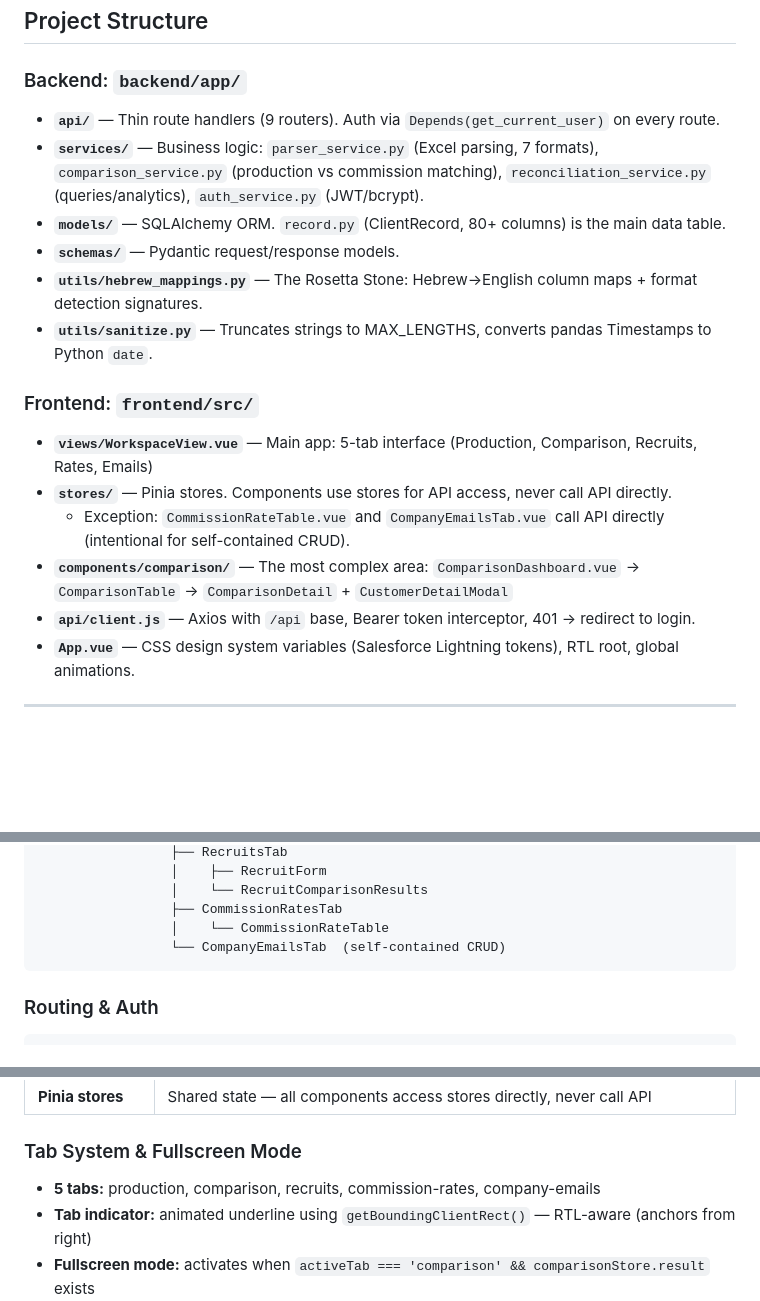
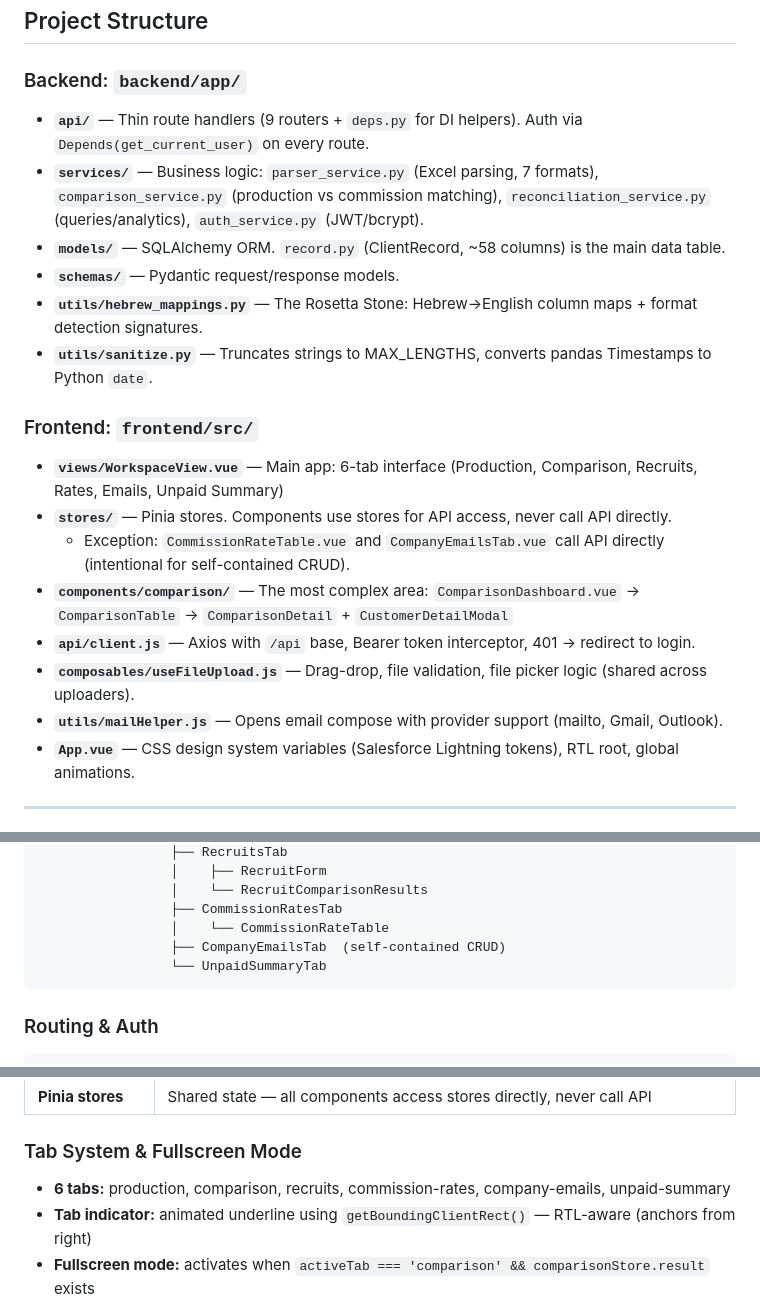
Before and after one commit to FSTGIAT/nifraim, a Markdown page: CLAUDE.md, 3 parts joined by grey strips. Drawn GitHub-style; blank space fills up the shorter version.

Commit message:
Update CLAUDE.md with accurate project details
Fix column count (80+ → ~58), add deps.py mention, document
UnpaidSummaryTab (6th tab), and add missing composables/utils entries.

https://claude.ai/code/session_01M2SnzBTimkxDxS5CW1XGGW

````diff
--- a/CLAUDE.md
+++ b/CLAUDE.md
@@ -63,20 +63,22 @@ No test suite or linter is configured. No `pytest`, `eslint`, or `ruff`.
 
 ### Backend: `backend/app/`
 
-- **`api/`** — Thin route handlers (9 routers). Auth via `Depends(get_current_user)` on every route.
+- **`api/`** — Thin route handlers (9 routers + `deps.py` for DI helpers). Auth via `Depends(get_current_user)` on every route.
 - **`services/`** — Business logic: `parser_service.py` (Excel parsing, 7 formats), `comparison_service.py` (production vs commission matching), `reconciliation_service.py` (queries/analytics), `auth_service.py` (JWT/bcrypt).
-- **`models/`** — SQLAlchemy ORM. `record.py` (ClientRecord, 80+ columns) is the main data table.
+- **`models/`** — SQLAlchemy ORM. `record.py` (ClientRecord, ~58 columns) is the main data table.
 - **`schemas/`** — Pydantic request/response models.
 - **`utils/hebrew_mappings.py`** — The Rosetta Stone: Hebrew→English column maps + format detection signatures.
 - **`utils/sanitize.py`** — Truncates strings to MAX_LENGTHS, converts pandas Timestamps to Python `date`.
 
 ### Frontend: `frontend/src/`
 
-- **`views/WorkspaceView.vue`** — Main app: 5-tab interface (Production, Comparison, Recruits, Rates, Emails)
+- **`views/WorkspaceView.vue`** — Main app: 6-tab interface (Production, Comparison, Recruits, Rates, Emails, Unpaid Summary)
 - **`stores/`** — Pinia stores. Components use stores for API access, never call API directly.
   - Exception: `CommissionRateTable.vue` and `CompanyEmailsTab.vue` call API directly (intentional for self-contained CRUD).
 - **`components/comparison/`** — The most complex area: `ComparisonDashboard.vue` → `ComparisonTable` → `ComparisonDetail` + `CustomerDetailModal`
 - **`api/client.js`** — Axios with `/api` base, Bearer token interceptor, 401 → redirect to login.
+- **`composables/useFileUpload.js`** — Drag-drop, file validation, file picker logic (shared across uploaders).
+- **`utils/mailHelper.js`** — Opens email compose with provider support (mailto, Gmail, Outlook).
 - **`App.vue`** — CSS design system variables (Salesforce Lightning tokens), RTL root, global animations.
 
 ---
@@ -112,7 +114,8 @@ No test suite or linter is configured. No `pytest`, `eslint`, or `ruff`.
                  │    └── RecruitComparisonResults
                  ├── CommissionRatesTab
                  │    └── CommissionRateTable
-                 └── CompanyEmailsTab  (self-contained CRUD)
+                 ├── CompanyEmailsTab  (self-contained CRUD)
+                 └── UnpaidSummaryTab
 ```
 
 ### Routing & Auth
@@ -159,7 +162,7 @@ No test suite or linter is configured. No `pytest`, `eslint`, or `ruff`.
 
 ### Tab System & Fullscreen Mode
 
-- **5 tabs:** production, comparison, recruits, commission-rates, company-emails
+- **6 tabs:** production, comparison, recruits, commission-rates, company-emails, unpaid-summary
 - **Tab indicator:** animated underline using `getBoundingClientRect()` — RTL-aware (anchors from right)
 - **Fullscreen mode:** activates when `activeTab === 'comparison' && comparisonStore.result` exists
   - Hides tabs, shows back bar, expands `max-width` to 100%
````
